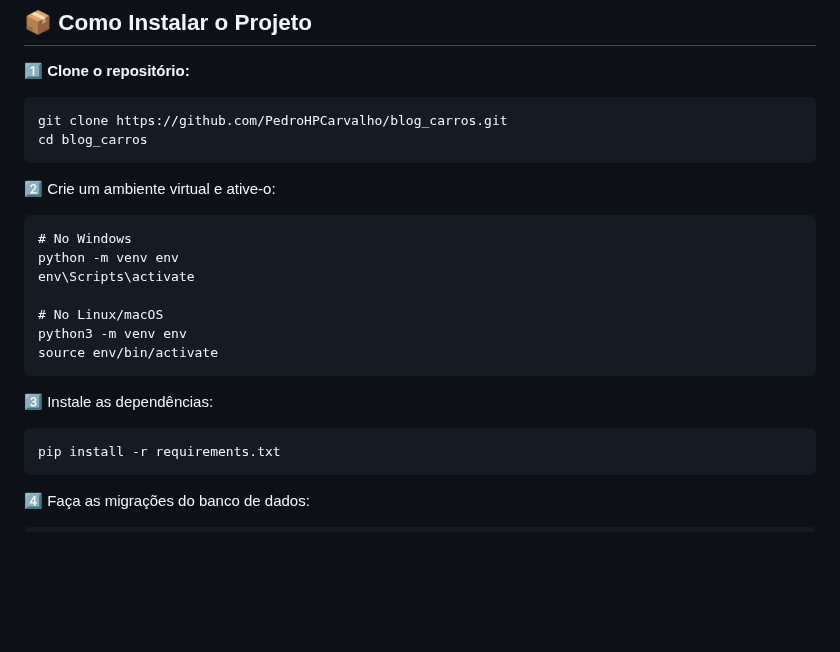
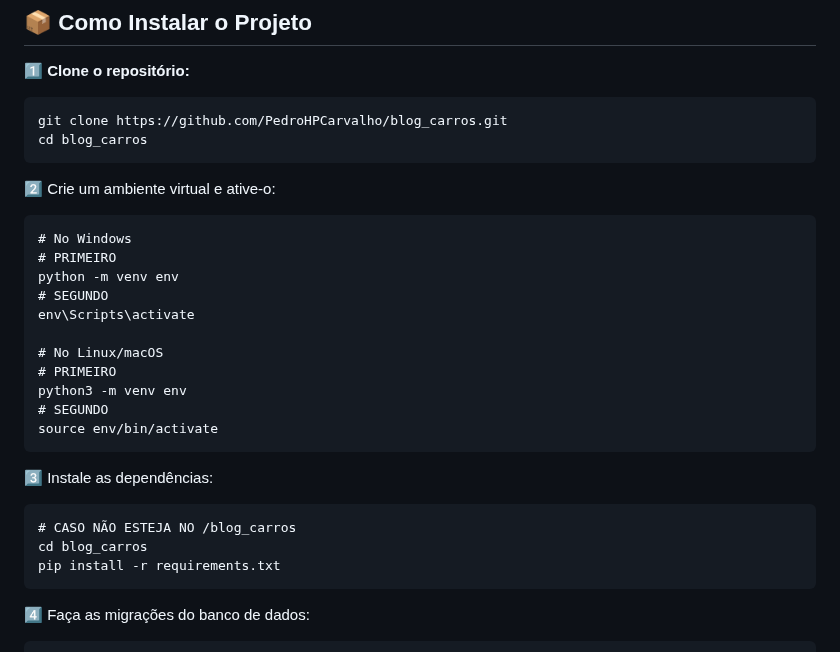
Before and after one commit to PedroHPCarvalho/blog_carros, a Markdown page: README.md, the part around the change. Drawn GitHub-style; blank space fills up the shorter version.

Commit message:
Update README.md
tested

````diff
--- a/README.md
+++ b/README.md
@@ -46,17 +46,23 @@ cd blog_carros
 
 ```
 # No Windows
+# PRIMEIRO
 python -m venv env
+# SEGUNDO
 env\Scripts\activate
 
 # No Linux/macOS
+# PRIMEIRO
 python3 -m venv env
+# SEGUNDO
 source env/bin/activate
 ```
 
 3️⃣ Instale as dependências:
 
 ```
+# CASO NÃO ESTEJA NO /blog_carros
+cd blog_carros
 pip install -r requirements.txt
 ```
 
````
